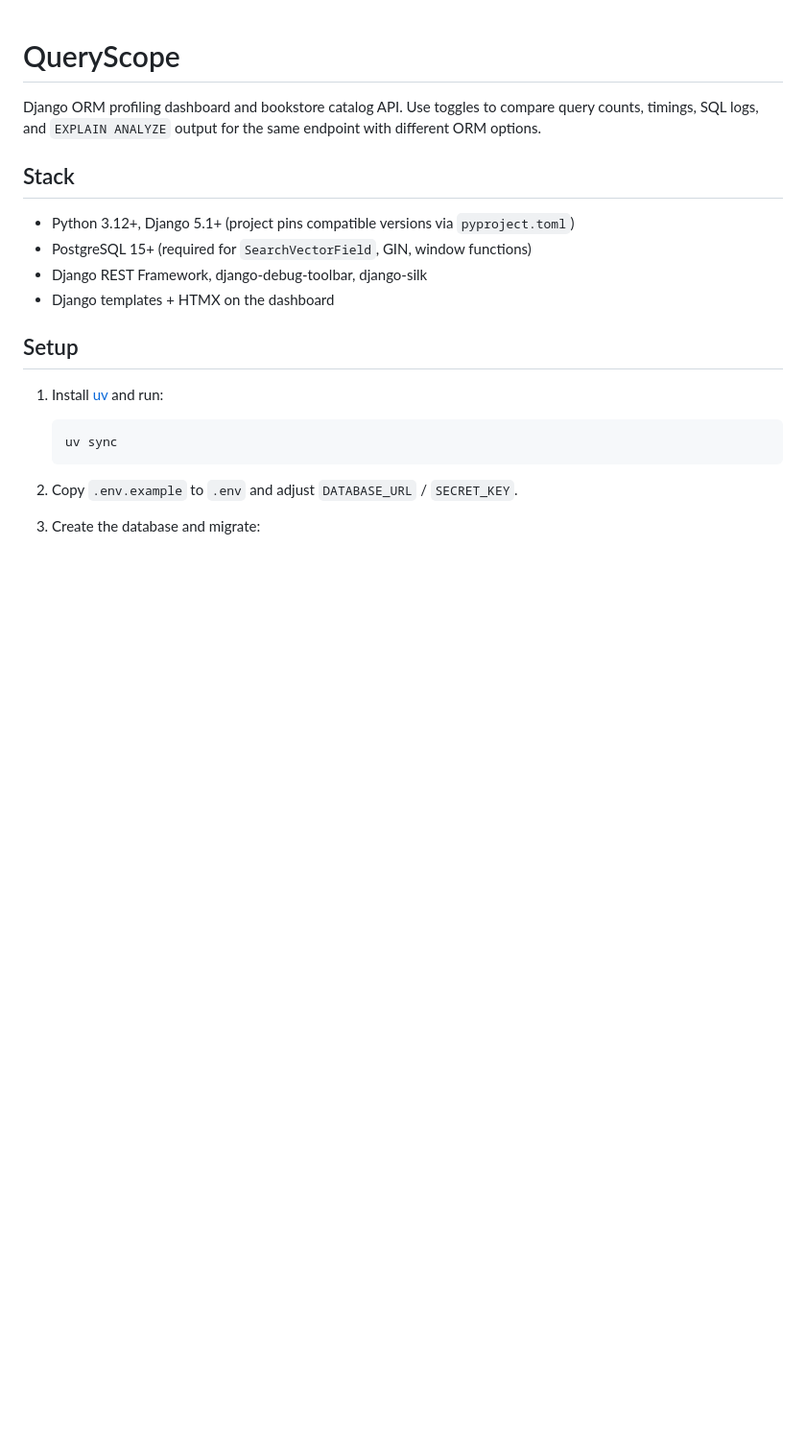
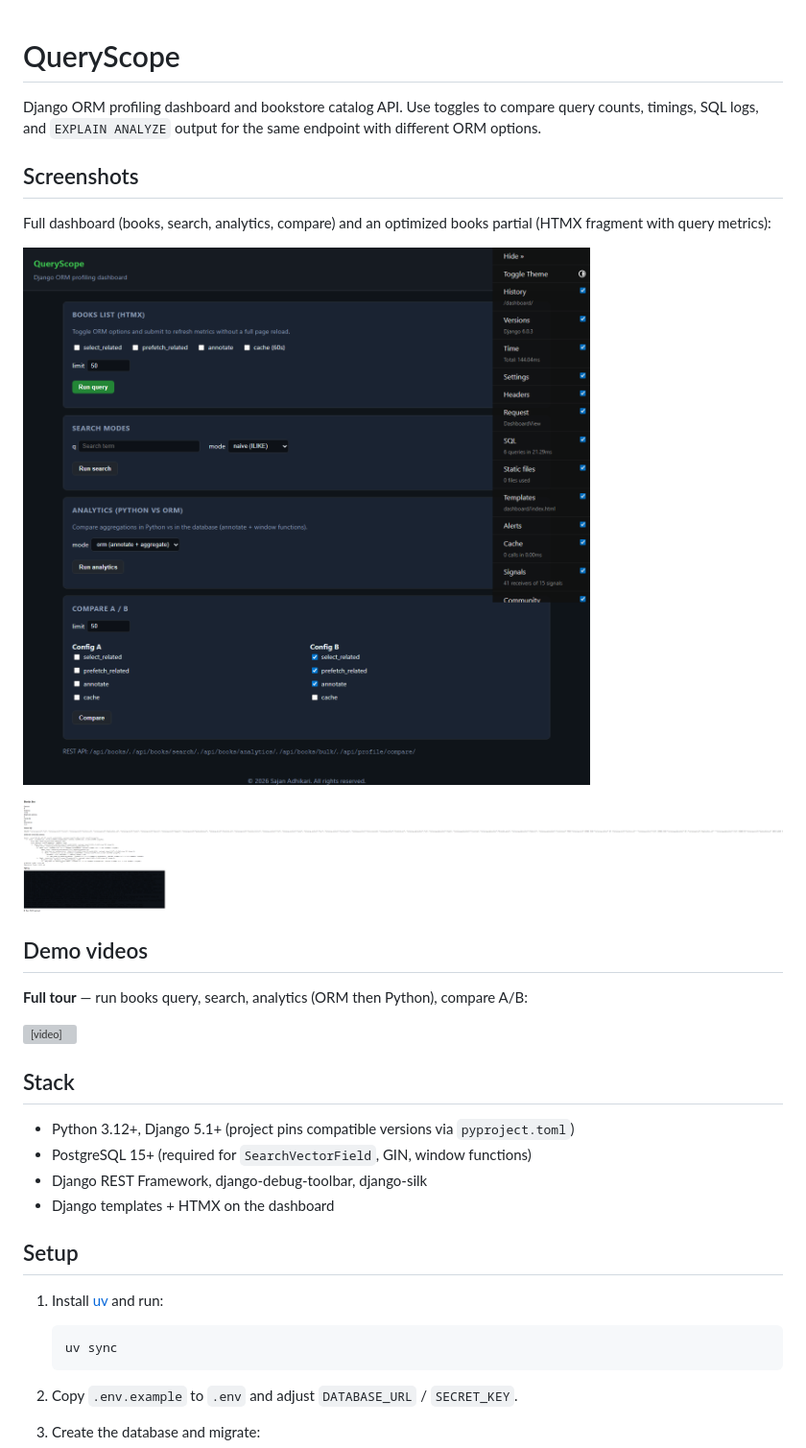
Before and after one commit to sajan69/queryscope, a Markdown page: README.md, the part around the change. Shown at 96% size. Drawn GitHub-style; pictures changed too: docs/screenshots/books-partial-optimized.png (added), docs/screenshots/dashboard-overview.png (added); blank space fills up the shorter version; grey boxes are pictures that could not be loaded.

```diff
--- a/README.md
+++ b/README.md
@@ -1,6 +1,21 @@
 # QueryScope
 
 Django ORM profiling dashboard and bookstore catalog API. Use toggles to compare query counts, timings, SQL logs, and `EXPLAIN ANALYZE` output for the same endpoint with different ORM options.
+
+## Screenshots
+
+Full dashboard (books, search, analytics, compare) and an optimized books partial (HTMX fragment with query metrics):
+
+![Dashboard overview](docs/screenshots/dashboard-overview.png)
+
+![Books partial — select_related + prefetch_related](docs/screenshots/books-partial-optimized.png)
+
+## Demo videos
+
+**Full tour** — run books query, search, analytics (ORM then Python), compare A/B:
+
+<video src="docs/videos/demo-dashboard-tour.mp4" controls width="100%" title="QueryScope dashboard tour"></video>
+
 
 ## Stack
 
```
Also changed, not shown: 16 other files.
